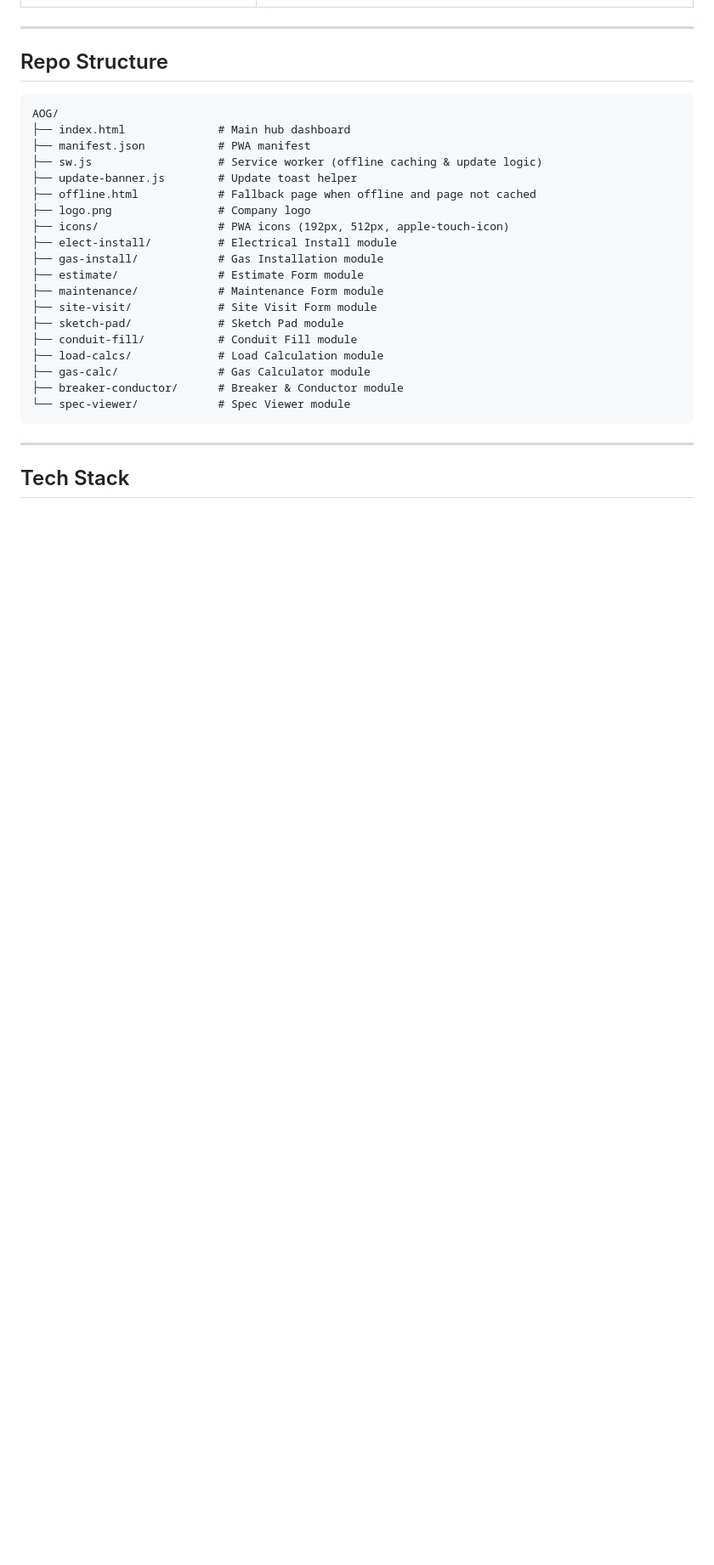
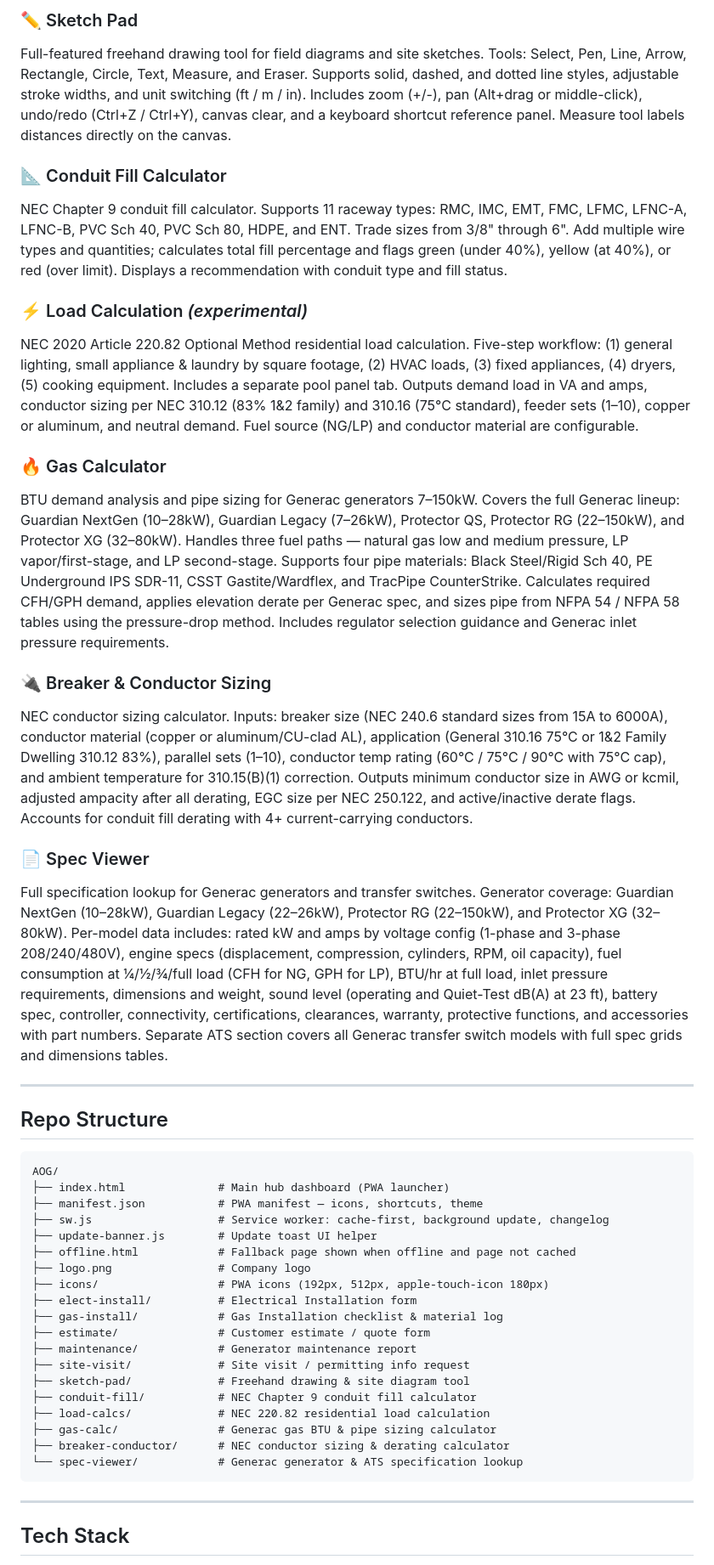
Before and after one commit to BrandonAOG/AOG, a Markdown page: README.md, the part around one of its changes. Shown at 85% size. Rendered like a GitHub page; blank space fills up the shorter version.

Commit message:
Revise README for clarity and feature updates
Updated README to enhance clarity and detail for various modules, added new features, and improved installation instructions.

````diff
--- a/README.md
+++ b/README.md
@@ -38,3 +42,20 @@ A mobile-first Progressive Web App (PWA) built for Always On Generators field te
+### ✏️ Sketch Pad
+Full-featured freehand drawing tool for field diagrams and site sketches. Tools: Select, Pen, Line, Arrow, Rectangle, Circle, Text, Measure, and Eraser. Supports solid, dashed, and dotted line styles, adjustable stroke widths, and unit switching (ft / m / in). Includes zoom (+/-), pan (Alt+drag or middle-click), undo/redo (Ctrl+Z / Ctrl+Y), canvas clear, and a keyboard shortcut reference panel. Measure tool labels distances directly on the canvas.
+
+### 📐 Conduit Fill Calculator
+NEC Chapter 9 conduit fill calculator. Supports 11 raceway types: RMC, IMC, EMT, FMC, LFMC, LFNC-A, LFNC-B, PVC Sch 40, PVC Sch 80, HDPE, and ENT. Trade sizes from 3/8" through 6". Add multiple wire types and quantities; calculates total fill percentage and flags green (under 40%), yellow (at 40%), or red (over limit). Displays a recommendation with conduit type and fill status.
+
+### ⚡ Load Calculation *(experimental)*
+NEC 2020 Article 220.82 Optional Method residential load calculation. Five-step workflow: (1) general lighting, small appliance & laundry by square footage, (2) HVAC loads, (3) fixed appliances, (4) dryers, (5) cooking equipment. Includes a separate pool panel tab. Outputs demand load in VA and amps, conductor sizing per NEC 310.12 (83% 1&2 family) and 310.16 (75°C standard), feeder sets (1–10), copper or aluminum, and neutral demand. Fuel source (NG/LP) and conductor material are configurable.
+
+### 🔥 Gas Calculator
+BTU demand analysis and pipe sizing for Generac generators 7–150kW. Covers the full Generac lineup: Guardian NextGen (10–28kW), Guardian Legacy (7–26kW), Protector QS, Protector RG (22–150kW), and Protector XG (32–80kW). Handles three fuel paths — natural gas low and medium pressure, LP vapor/first-stage, and LP second-stage. Supports four pipe materials: Black Steel/Rigid Sch 40, PE Underground IPS SDR-11, CSST Gastite/Wardflex, and TracPipe CounterStrike. Calculates required CFH/GPH demand, applies elevation derate per Generac spec, and sizes pipe from NFPA 54 / NFPA 58 tables using the pressure-drop method. Includes regulator selection guidance and Generac inlet pressure requirements.
+
+### 🔌 Breaker & Conductor Sizing
+NEC conductor sizing calculator. Inputs: breaker size (NEC 240.6 standard sizes from 15A to 6000A), conductor material (copper or aluminum/CU-clad AL), application (General 310.16 75°C or 1&2 Family Dwelling 310.12 83%), parallel sets (1–10), conductor temp rating (60°C / 75°C / 90°C with 75°C cap), and ambient temperature for 310.15(B)(1) correction. Outputs minimum conductor size in AWG or kcmil, adjusted ampacity after all derating, EGC size per NEC 250.122, and active/inactive derate flags. Accounts for conduit fill derating with 4+ current-carrying conductors.
+
+### 📄 Spec Viewer
+Full specification lookup for Generac generators and transfer switches. Generator coverage: Guardian NextGen (10–28kW), Guardian Legacy (22–26kW), Protector RG (22–150kW), and Protector XG (32–80kW). Per-model data includes: rated kW and amps by voltage config (1-phase and 3-phase 208/240/480V), engine specs (displacement, compression, cylinders, RPM, oil capacity), fuel consumption at ¼/½/¾/full load (CFH for NG, GPH for LP), BTU/hr at full load, inlet pressure requirements, dimensions and weight, sound level (operating and Quiet-Test dB(A) at 23 ft), battery spec, controller, connectivity, certifications, clearances, warranty, protective functions, and accessories with part numbers. Separate ATS section covers all Generac transfer switch models with full spec grids and dimensions tables.
 
 ---
 
@@ -42,24 +63,24 @@ A mobile-first Progressive Web App (PWA) built for Always On Generators field te
 
 ```
 AOG/
-├── index.html              # Main hub dashboard
-├── manifest.json           # PWA manifest
-├── sw.js                   # Service worker (offline caching & update logic)
-├── update-banner.js        # Update toast helper
-├── offline.html            # Fallback page when offline and page not cached
+├── index.html              # Main hub dashboard (PWA launcher)
+├── manifest.json           # PWA manifest — icons, shortcuts, theme
+├── sw.js                   # Service worker: cache-first, background update, changelog
+├── update-banner.js        # Update toast UI helper
+├── offline.html            # Fallback page shown when offline and page not cached
 ├── logo.png                # Company logo
-├── icons/                  # PWA icons (192px, 512px, apple-touch-icon)
-├── elect-install/          # Electrical Install module
-├── gas-install/            # Gas Installation module
-├── estimate/               # Estimate Form module
-├── maintenance/            # Maintenance Form module
-├── site-visit/             # Site Visit Form module
-├── sketch-pad/             # Sketch Pad module
-├── conduit-fill/           # Conduit Fill module
-├── load-calcs/             # Load Calculation module
-├── gas-calc/               # Gas Calculator module
-├── breaker-conductor/      # Breaker & Conductor module
-└── spec-viewer/            # Spec Viewer module
+├── icons/                  # PWA icons (192px, 512px, apple-touch-icon 180px)
+├── elect-install/          # Electrical Installation form
+├── gas-install/            # Gas Installation checklist & material log
+├── estimate/               # Customer estimate / quote form
+├── maintenance/            # Generator maintenance report
+├── site-visit/             # Site visit / permitting info request
+├── sketch-pad/             # Freehand drawing & site diagram tool
+├── conduit-fill/           # NEC Chapter 9 conduit fill calculator
+├── load-calcs/             # NEC 220.82 residential load calculation
+├── gas-calc/               # Generac gas BTU & pipe sizing calculator
+├── breaker-conductor/      # NEC conductor sizing & derating calculator
+└── spec-viewer/            # Generac generator & ATS specification lookup
 ```
 
 ---
````
Also changed, not shown: other parts of README.md (+53 -39 lines).
